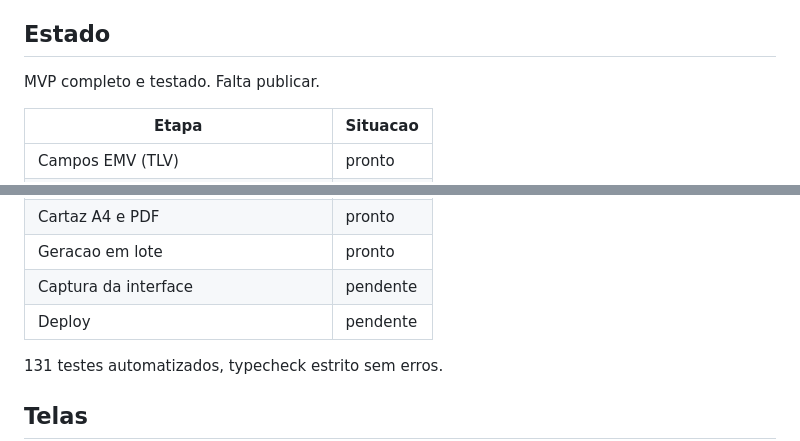
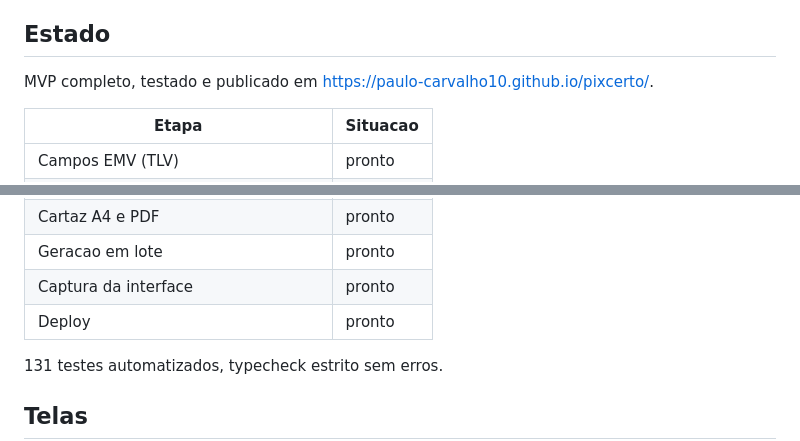
Before and after one commit to paulo-carvalho10/pixcerto, a Markdown page: README.md, 2 parts joined by grey strips. Rendered like a GitHub page.

Commit message:
docs: link da demonstracao publicada
O projeto esta no ar em https://paulo-carvalho10.github.io/pixcerto/, publicado
pelo fluxo de Actions a partir da main.

A verificacao do script de capturas foi repetida contra a URL de producao, e nao
so contra o build local: QR renderiza, console sem erro, um painel visivel por
aba e nenhuma rolagem horizontal em 390px.

Co-Authored-By: Claude Opus 5 <noreply@anthropic.com>

```diff
--- a/README.md
+++ b/README.md
@@ -22,7 +24,8 @@ rede, nao ha telemetria. Todo o calculo acontece em memoria.
 
 ## Estado
 
-MVP completo e testado. Falta publicar.
+MVP completo, testado e publicado em
+<https://paulo-carvalho10.github.io/pixcerto/>.
 
 | Etapa | Situacao |
 |---|---|
@@ -35,8 +38,8 @@ MVP completo e testado. Falta publicar.
 | QR em PNG e SVG | pronto |
 | Cartaz A4 e PDF | pronto |
 | Geracao em lote | pronto |
-| Captura da interface | pendente |
-| Deploy | pendente |
+| Captura da interface | pronto |
+| Deploy | pronto |
 
 131 testes automatizados, typecheck estrito sem erros.
 
```
Also changed, not shown: other parts of README.md (+2 -0 lines).
